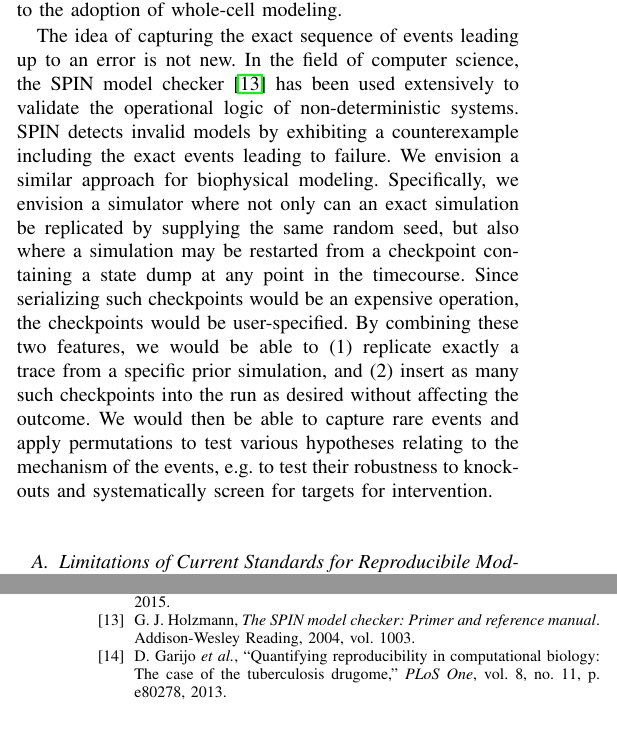
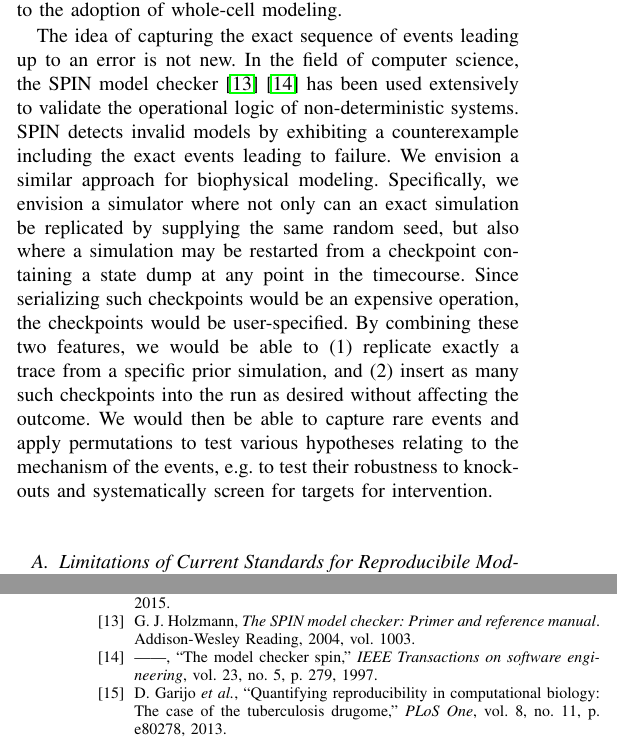
Before and after one commit to 0u812/ieee-reproducibility-paper, a LaTeX paper (model_reproducibility.tex, which reads model_reproducibility.bib): two parts of the columns of pages 2 and 4 of 4, joined at a grey line, cut so that both start at the same text. Compiled offline with pdfLaTeX.

Commit message:
add another spin ref

```diff
--- a/model_reproducibility.bib
+++ b/model_reproducibility.bib
@@ -142,6 +142,17 @@
   volume={1003},
   year={2004},
   publisher={Addison-Wesley Reading}
+}
+
+@article{holzmann1997model,
+  title={The model checker SPIN},
+  author={Holzmann, Gerard J},
+  journal={IEEE Transactions on software engineering},
+  volume={23},
+  number={5},
+  pages={279},
+  year={1997},
+  publisher={IEEE Computer Society}
 }
 
 @article{bergan2010coredet,
--- a/model_reproducibility.tex
+++ b/model_reproducibility.tex
@@ -520,7 +520,7 @@ First, biology is replete with examples where rare events play key roles: e.g. c
 
 Second, being able to reproduce a trace of model timecourse behavior is absolutely crucial to scaling up to large and complex models. Human error has been and will continue to be a major source of inaccuracy in modeling experiments \cite{ebrahim2015genome}. The ability to reproduce an exact model trace would be highly useful in the context of model reproduction endeavors such as the workshop by Waltemath and Schreiber because this ability allows modelers to identify the exact point at which predictions diverge. Assuming such errors occur at a constant rate, a larger model would be expected to contain many more errors than a smaller one, and eliminating such costly errors is a prerequisite to the adoption of whole-cell modeling.
 
-The idea of capturing the exact sequence of events leading up to an error is not new. In the field of computer science, the SPIN model checker \cite{holzmann2004spin} has been used extensively to validate the operational logic of non-deterministic systems. SPIN detects invalid models by exhibiting a counterexample including the exact events leading to failure. We envision a similar approach for biophysical modeling. Specifically, we envision a simulator where not only can an exact simulation be replicated by supplying the same random seed, but also where a simulation may be restarted from a checkpoint containing a state dump at any point in the timecourse. Since serializing such checkpoints would be an expensive operation, the checkpoints would be user-specified. By combining these two features, we would be able to (1) replicate exactly a trace from a specific prior simulation, and (2) insert as many such checkpoints into the run as desired without affecting the outcome. We would then be able to capture rare events and apply permutations to test various hypotheses relating to the mechanism of the events, e.g. to test their robustness to knockouts and systematically screen for targets for intervention.
+The idea of capturing the exact sequence of events leading up to an error is not new. In the field of computer science, the SPIN model checker \cite{holzmann2004spin} \cite{holzmann1997model} has been used extensively to validate the operational logic of non-deterministic systems. SPIN detects invalid models by exhibiting a counterexample including the exact events leading to failure. We envision a similar approach for biophysical modeling. Specifically, we envision a simulator where not only can an exact simulation be replicated by supplying the same random seed, but also where a simulation may be restarted from a checkpoint containing a state dump at any point in the timecourse. Since serializing such checkpoints would be an expensive operation, the checkpoints would be user-specified. By combining these two features, we would be able to (1) replicate exactly a trace from a specific prior simulation, and (2) insert as many such checkpoints into the run as desired without affecting the outcome. We would then be able to capture rare events and apply permutations to test various hypotheses relating to the mechanism of the events, e.g. to test their robustness to knockouts and systematically screen for targets for intervention.
 
 % In turn, to duplicate numerical results simulators should have complete deterministic control over their execution, including using deterministic algorithms and deterministic pseudorandom number generators. Chaotic models, which are highly sensitive to small numerical differences, and stochastic simulators, which cannot duplicate numerical results, are considerably more difficult to reproduce.
 
```
